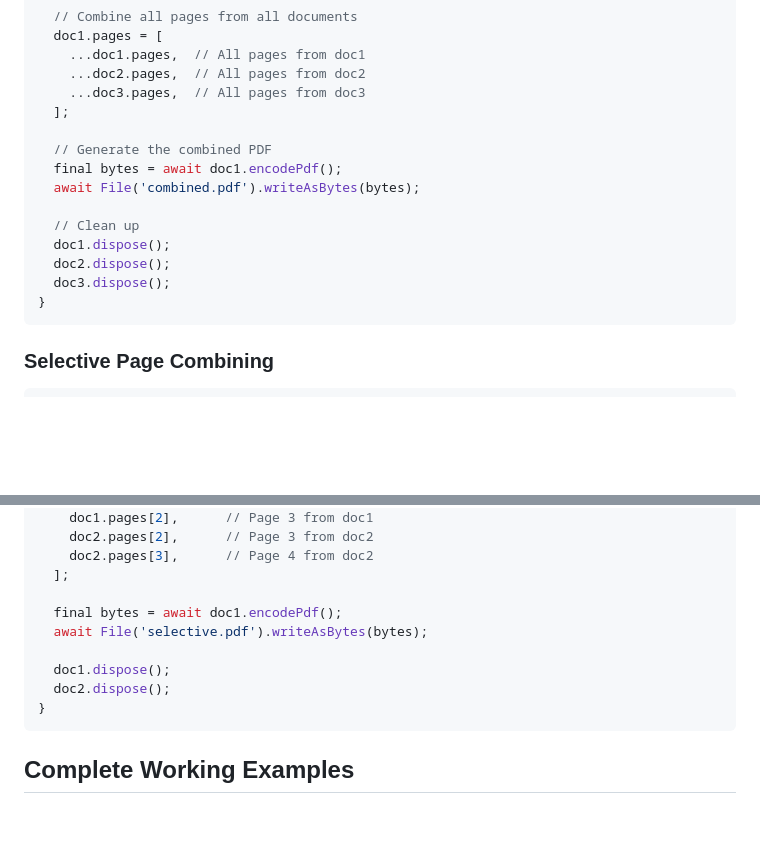
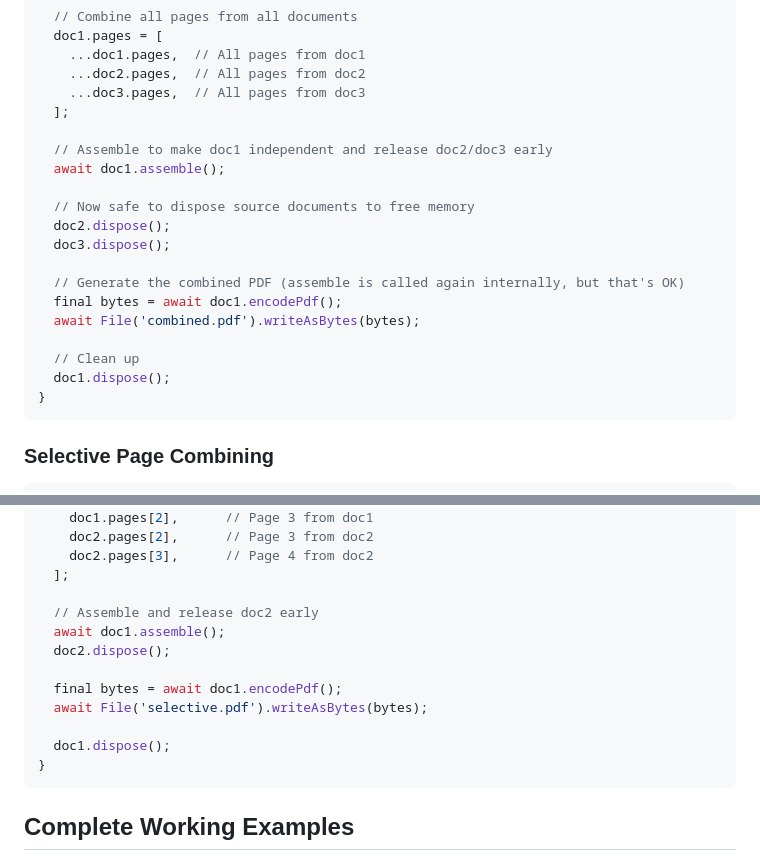
Before and after one commit to espresso3389/pdfrx, a Markdown page: doc/PDF-Page-Manipulation.md, 2 parts joined by grey strips. Rendered like a GitHub page; blank space fills up the shorter version.

````diff
--- a/doc/PDF-Page-Manipulation.md
+++ b/doc/PDF-Page-Manipulation.md
@@ -145,14 +171,19 @@ Future<void> combinePdfs() async {
     ...doc3.pages,  // All pages from doc3
   ];
 
-  // Generate the combined PDF
+  // Assemble to make doc1 independent and release doc2/doc3 early
+  await doc1.assemble();
+
+  // Now safe to dispose source documents to free memory
+  doc2.dispose();
+  doc3.dispose();
+
+  // Generate the combined PDF (assemble is called again internally, but that's OK)
   final bytes = await doc1.encodePdf();
   await File('combined.pdf').writeAsBytes(bytes);
 
   // Clean up
   doc1.dispose();
-  doc2.dispose();
-  doc3.dispose();
 }
 ```
 
@@ -175,11 +206,14 @@ Future<void> selectiveCombine() async {
     doc2.pages[3],      // Page 4 from doc2
   ];
 
+  // Assemble and release doc2 early
+  await doc1.assemble();
+  doc2.dispose();
+
   final bytes = await doc1.encodePdf();
   await File('selective.pdf').writeAsBytes(bytes);
 
   doc1.dispose();
-  doc2.dispose();
 }
 ```
 
````
Also changed, not shown: other parts of doc/PDF-Page-Manipulation.md (+86 -5 lines).
